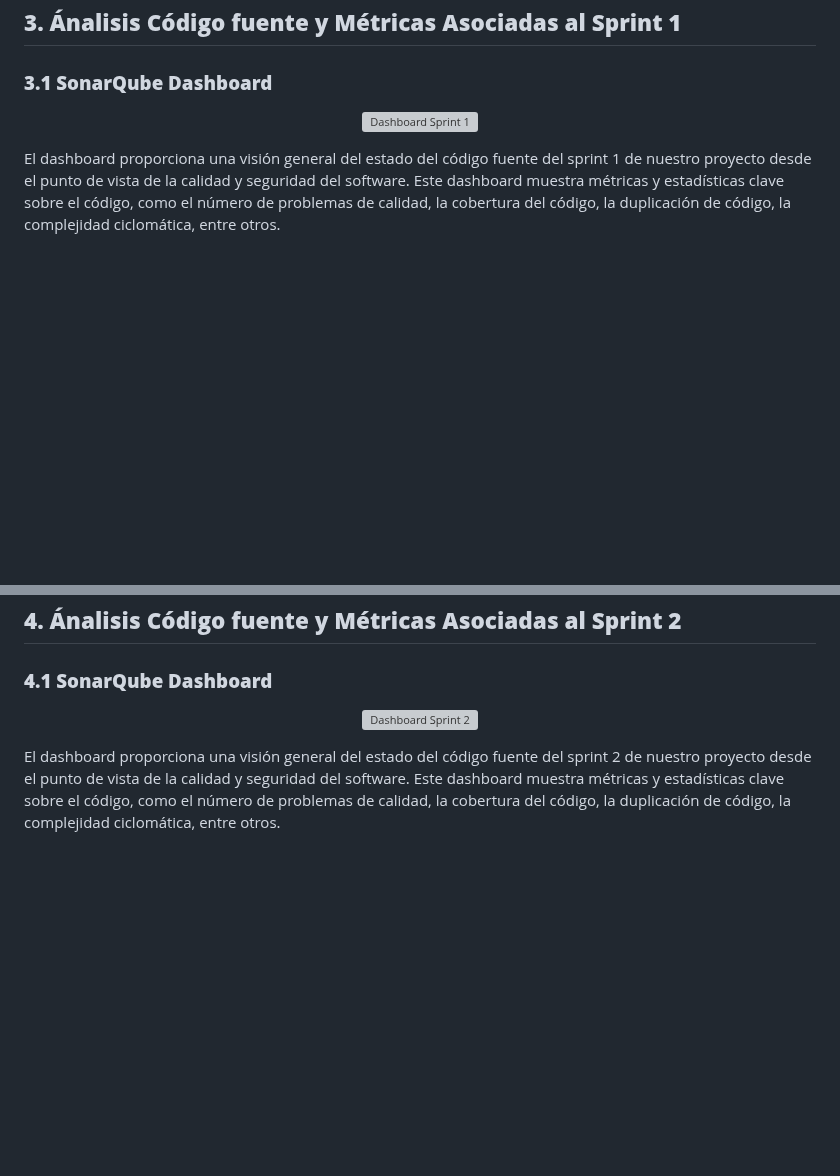
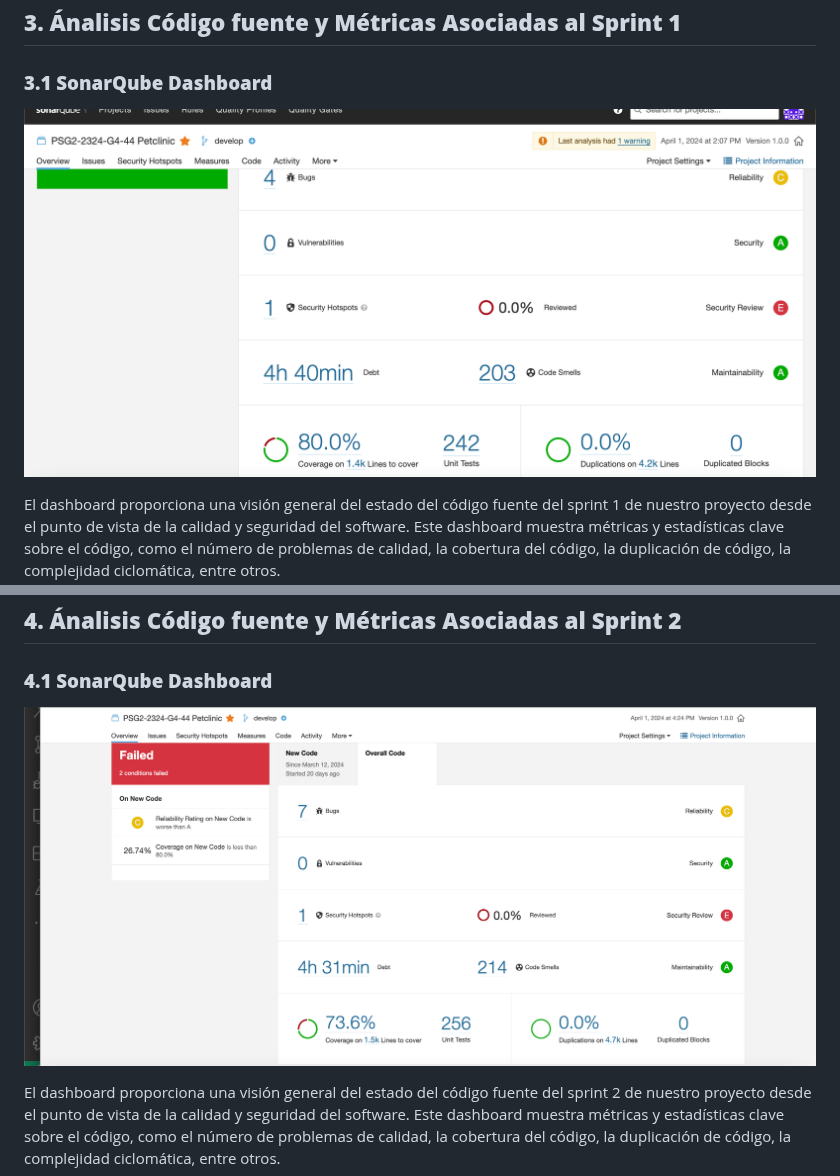
Before and after one commit to jormunrod/PSG2_PetClinic, a Markdown page: docs/Sprint2/ÁnalisisDelCódigoFuenteYMétricasAsociadas.md, 2 parts joined by grey strips. GitHub-like rendering; blank space fills up the shorter version; grey boxes are pictures that could not be loaded.

Commit message:
[Docs] Update ÁnalisisDelCódigoFuenteYMétricasAsociadas.md

```diff
--- a/docs/Sprint2/ÁnalisisDelCódigoFuenteYMétricasAsociadas.md
+++ b/docs/Sprint2/ÁnalisisDelCódigoFuenteYMétricasAsociadas.md
@@ -50,7 +50,7 @@ En cada uno de los análisis de los sprints, se presentará un detallado examen
 ## **3. Ánalisis Código fuente y Métricas Asociadas al Sprint 1**
 ### **3.1 SonarQube Dashboard**
 <p align="center">
-    <img src="../images/dashboardS1.png" alt="Dashboard Sprint 1" style="width: 75%; margin: auto;">
+    <img src="../Sprint2/dashboardS1.png" alt="Dashboard Sprint 1" style="width: 75%; margin: auto;">
 </p>
 El dashboard proporciona una visión general del estado del código fuente del sprint 1 de nuestro proyecto desde el punto de vista de la calidad y seguridad del software. Este dashboard muestra métricas y estadísticas clave sobre el código, como el número de problemas de calidad, la cobertura del código, la duplicación de código, la complejidad ciclomática, entre otros.
 
@@ -260,7 +260,7 @@ Se han encontrado estos 3 code smell similares sobre parámetros diferentes por
 ### **4.1 SonarQube Dashboard**
 
 <p align="center">
-    <img src="../images/dashboardS2.png" alt="Dashboard Sprint 2" style="width: 75%; margin: auto;">
+    <img src="../Sprint2/dashboardS2.png" alt="Dashboard Sprint 2" style="width: 75%; margin: auto;">
 </p>
 
 El dashboard proporciona una visión general del estado del código fuente del sprint 2 de nuestro proyecto desde el punto de vista de la calidad y seguridad del software. Este dashboard muestra métricas y estadísticas clave sobre el código, como el número de problemas de calidad, la cobertura del código, la duplicación de código, la complejidad ciclomática, entre otros.
```
Also changed, not shown: other parts of docs/Sprint2/ÁnalisisDelCódigoFuenteYMétricasAsociadas.md (+1 -1 lines).
